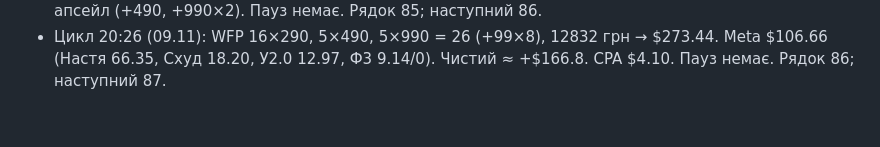
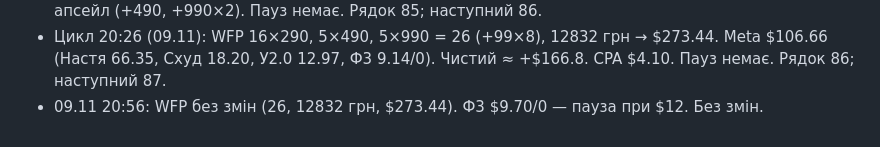
Before and after one commit to anastasiakondelevskaa-lgtm/sites, a Markdown page: checkpoint.md, the part around the change. Drawn GitHub-style.

Commit message:
Checkpoint: cycle 20:56 09.11
Co-Authored-By: Claude Opus 5.5 <noreply@anthropic.com>
Claude-Session: https://claude.ai/code/session_01ACwzpT7Rq4VkJwy8X7fSDX

```diff
--- a/checkpoint.md
+++ b/checkpoint.md
@@ -1568,3 +1568,4 @@
 - Цикл 19:27 (09.11): WFP без змін (22, 10772 грн, $229.54). Meta $98.05 (Настя 61.50, Схуд 16.62, У2.0 11.86, Ф3 8.07/0). Чистий ≈ +$131.5. CPA $4.46. Пауз немає. Рядок 84; наступний 85.
 - Цикл 19:56 (09.11): WFP 15×290, 5×490, 5×990 = 25 (+99×8), 12542 грн → $267.26. Meta $102.37 (Настя 64.05, Схуд 17.40, У2.0 12.40, Ф3 8.52/0). Чистий ≈ +$164.9. CPA $4.09, чек $10.69. Вечірній апсейл (+490, +990×2). Пауз немає. Рядок 85; наступний 86.
 - Цикл 20:26 (09.11): WFP 16×290, 5×490, 5×990 = 26 (+99×8), 12832 грн → $273.44. Meta $106.66 (Настя 66.35, Схуд 18.20, У2.0 12.97, Ф3 9.14/0). Чистий ≈ +$166.8. CPA $4.10. Пауз немає. Рядок 86; наступний 87.
+- 09.11 20:56: WFP без змін (26, 12832 грн, $273.44). Ф3 $9.70/0 — пауза при $12. Без змін.
```
